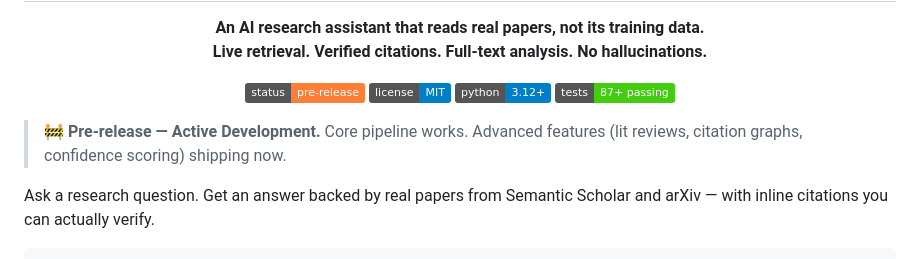
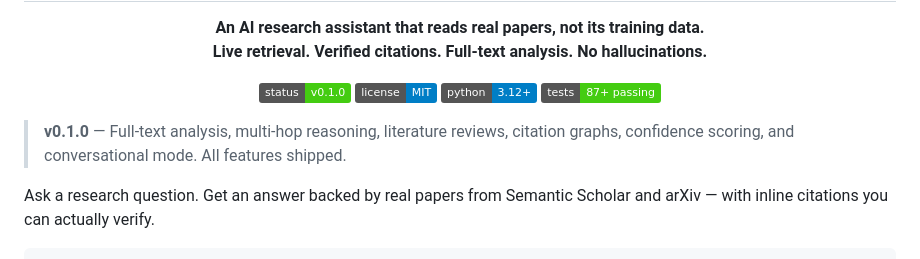
Before and after one commit to mmTheBest/arxie, a Markdown page: README.md, the part around the change. Drawn GitHub-style; badges without logos.

Commit message:
update status to v0.1.0

```diff
--- a/README.md
+++ b/README.md
@@ -6,13 +6,13 @@
 </p>
 
 <p align="center">
-  <img src="https://img.shields.io/badge/status-pre--release-orange" alt="Pre-release" />
+  <img src="https://img.shields.io/badge/status-v0.1.0-brightgreen" alt="v0.1.0" />
   <a href="LICENSE"><img src="https://img.shields.io/badge/license-MIT-blue.svg" alt="License: MIT" /></a>
   <img src="https://img.shields.io/badge/python-3.12%2B-blue" alt="Python 3.12+" />
   <img src="https://img.shields.io/badge/tests-87%2B%20passing-brightgreen" alt="Tests" />
 </p>
 
-> **🚧 Pre-release — Active Development.** Core pipeline works. Advanced features (lit reviews, citation graphs, confidence scoring) shipping now.
+> **v0.1.0** — Full-text analysis, multi-hop reasoning, literature reviews, citation graphs, confidence scoring, and conversational mode. All features shipped.
 
 Ask a research question. Get an answer backed by real papers from Semantic Scholar and arXiv — with inline citations you can actually verify.
 
```
